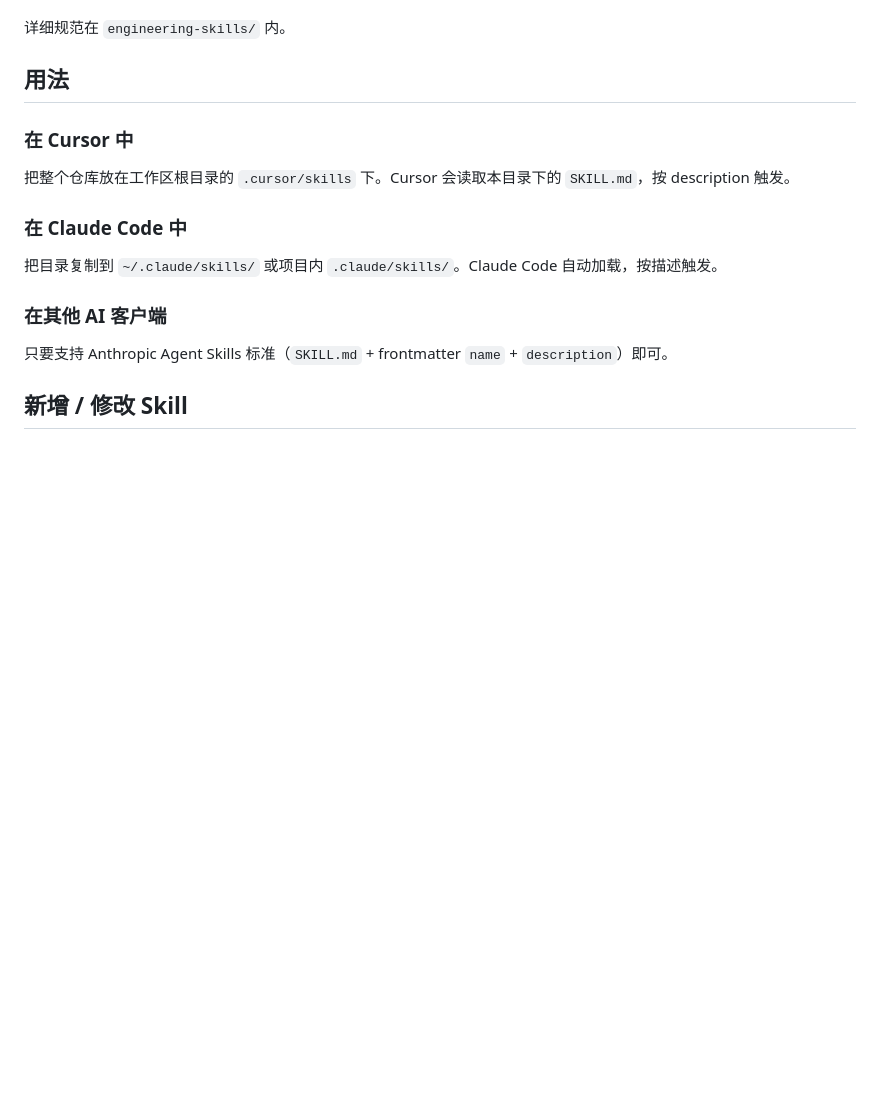
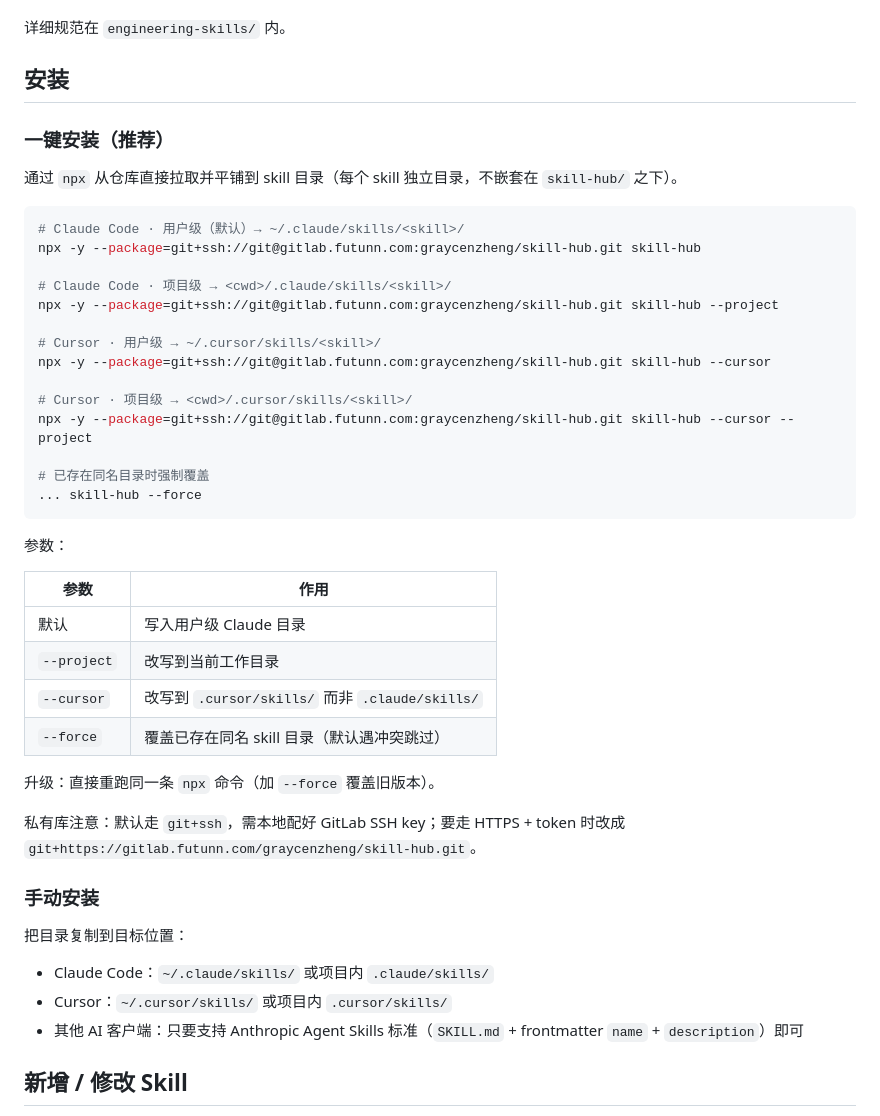
Before and after one commit to ayxworxfr/skill-hub, a Markdown page: cursor/README.md, the part around the change. Rendered like a GitHub page; blank space fills up the shorter version.

Commit message:
feat: update cursor skills from skill-hub.zip
Co-authored-by: Cursor <cursoragent@cursor.com>

````diff
--- a/cursor/README.md
+++ b/cursor/README.md
@@ -157,19 +157,49 @@ LLM 不在"遵守"规则，是在概率空间选下一个 token。Skill 设计
 
 详细规范在 `engineering-skills/` 内。
 
-## 用法
+## 安装
 
-### 在 Cursor 中
+### 一键安装（推荐）
 
-把整个仓库放在工作区根目录的 `.cursor/skills` 下。Cursor 会读取本目录下的 `SKILL.md`，按 description 触发。
+通过 `npx` 从仓库直接拉取并平铺到 skill 目录（每个 skill 独立目录，不嵌套在 `skill-hub/` 之下）。
 
-### 在 Claude Code 中
+```bash
+# Claude Code · 用户级（默认）→ ~/.claude/skills/<skill>/
+npx -y --package=git+ssh://git@gitlab.futunn.com:graycenzheng/skill-hub.git skill-hub
 
-把目录复制到 `~/.claude/skills/` 或项目内 `.claude/skills/`。Claude Code 自动加载，按描述触发。
+# Claude Code · 项目级 → <cwd>/.claude/skills/<skill>/
+npx -y --package=git+ssh://git@gitlab.futunn.com:graycenzheng/skill-hub.git skill-hub --project
 
-### 在其他 AI 客户端
+# Cursor · 用户级 → ~/.cursor/skills/<skill>/
+npx -y --package=git+ssh://git@gitlab.futunn.com:graycenzheng/skill-hub.git skill-hub --cursor
 
-只要支持 Anthropic Agent Skills 标准（`SKILL.md` + frontmatter `name` + `description`）即可。
+# Cursor · 项目级 → <cwd>/.cursor/skills/<skill>/
+npx -y --package=git+ssh://git@gitlab.futunn.com:graycenzheng/skill-hub.git skill-hub --cursor --project
+
+# 已存在同名目录时强制覆盖
+... skill-hub --force
+```
+
+参数：
+
+| 参数 | 作用 |
+|---|---|
+| 默认 | 写入用户级 Claude 目录 |
+| `--project` | 改写到当前工作目录 |
+| `--cursor` | 改写到 `.cursor/skills/` 而非 `.claude/skills/` |
+| `--force` | 覆盖已存在同名 skill 目录（默认遇冲突跳过） |
+
+升级：直接重跑同一条 `npx` 命令（加 `--force` 覆盖旧版本）。
+
+私有库注意：默认走 `git+ssh`，需本地配好 GitLab SSH key；要走 HTTPS + token 时改成 `git+https://gitlab.futunn.com/graycenzheng/skill-hub.git`。
+
+### 手动安装
+
+把目录复制到目标位置：
+
+- Claude Code：`~/.claude/skills/` 或项目内 `.claude/skills/`
+- Cursor：`~/.cursor/skills/` 或项目内 `.cursor/skills/`
+- 其他 AI 客户端：只要支持 Anthropic Agent Skills 标准（`SKILL.md` + frontmatter `name` + `description`）即可
 
 ## 新增 / 修改 Skill
 
````
Also changed, not shown: cursor/planning/SKILL.md (+49 -0 lines).
